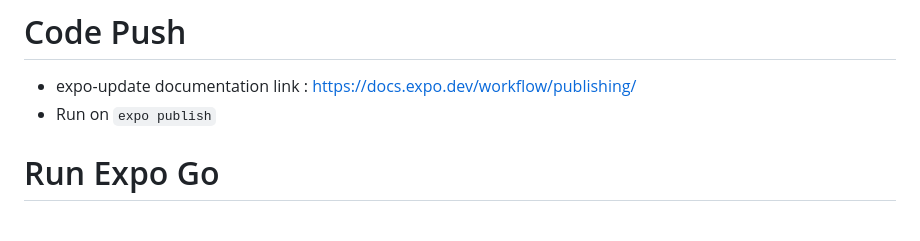
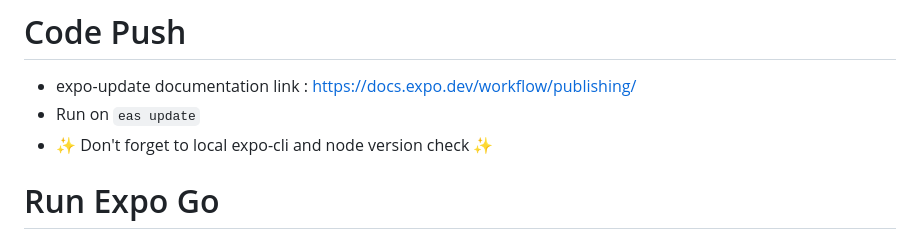
Before and after one commit to Milvasoft/expo-boilerplate, a Markdown page: README.md, the part around the change. Drawn GitHub-style.

```diff
--- a/README.md
+++ b/README.md
@@ -233,7 +233,8 @@ Sample: Routes Type, ScreenOptions etc.
 # Code Push
 
 - expo-update documentation link : https://docs.expo.dev/workflow/publishing/
-- Run on `expo publish`
+- Run on `eas update`
+- ✨ Don't forget to local expo-cli and node version check ✨
 
 <a id="ExpoGo"></a>
 # Run Expo Go
```
